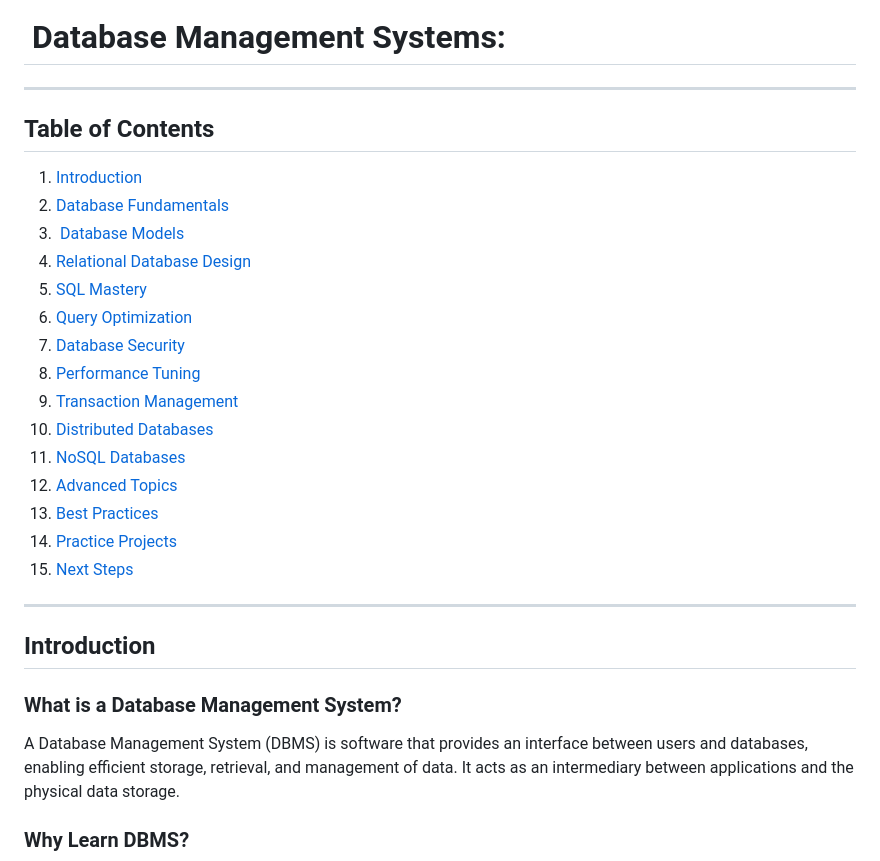
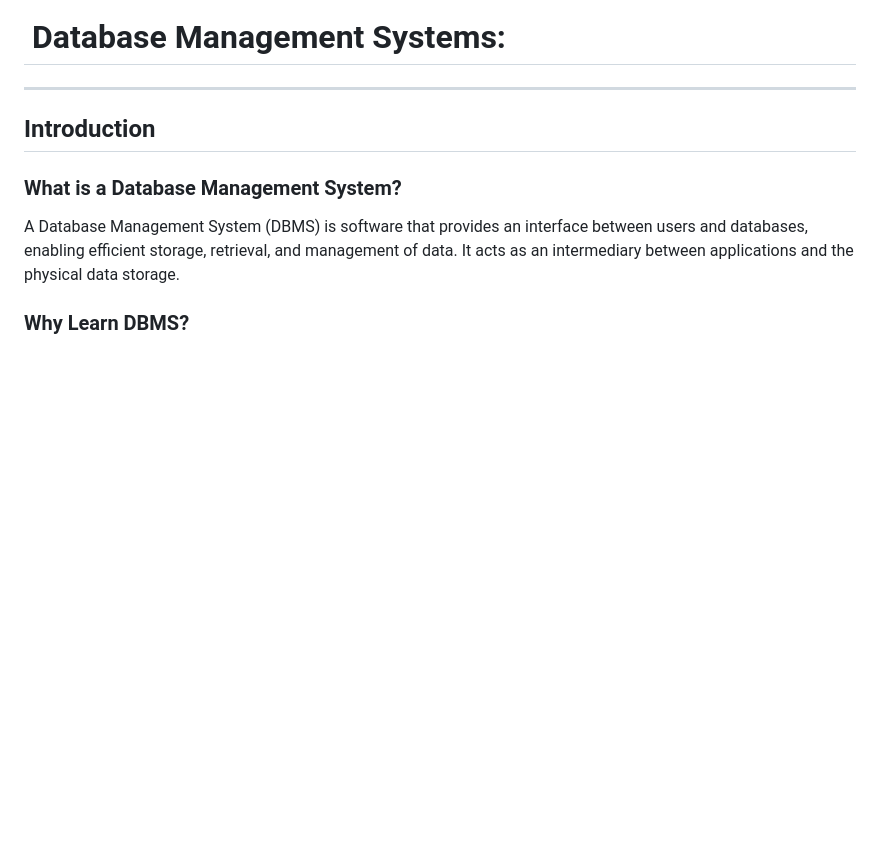
Before and after one commit to Jimmyu2foru18/Computer-Programming-Notes, a Markdown page: 2 DBMS.md, the part around one of its changes. GitHub-like rendering; blank space fills up the shorter version.

```diff
--- a/2 DBMS.md
+++ b/2 DBMS.md
@@ -1,22 +1,6 @@
 # ️ Database Management Systems:
 ---
-## Table of Contents
-1. [Introduction](#introduction)
-2. [Database Fundamentals](#database-fundamentals)
-3. [️ Database Models](#database-models)
-4. [Relational Database Design](#relational-database-design)
-5. [SQL Mastery](#sql-mastery)
-6. [Query Optimization](#query-optimization)
-7. [Database Security](#database-security)
-8. [Performance Tuning](#performance-tuning)
-9. [Transaction Management](#transaction-management)
-10. [Distributed Databases](#distributed-databases)
-11. [NoSQL Databases](#nosql-databases)
-12. [Advanced Topics](#advanced-topics)
-13. [Best Practices](#best-practices)
-14. [Practice Projects](#practice-projects)
-15. [Next Steps](#next-steps)
----
+
 ## Introduction
 ### What is a Database Management System?
 A Database Management System (DBMS) is software that provides an interface between users and databases, enabling efficient storage, retrieval, and management of data. It acts as an intermediary between applications and the physical data storage.
```
Also changed, not shown: other parts of 2 DBMS.md (+63 -63 lines).
